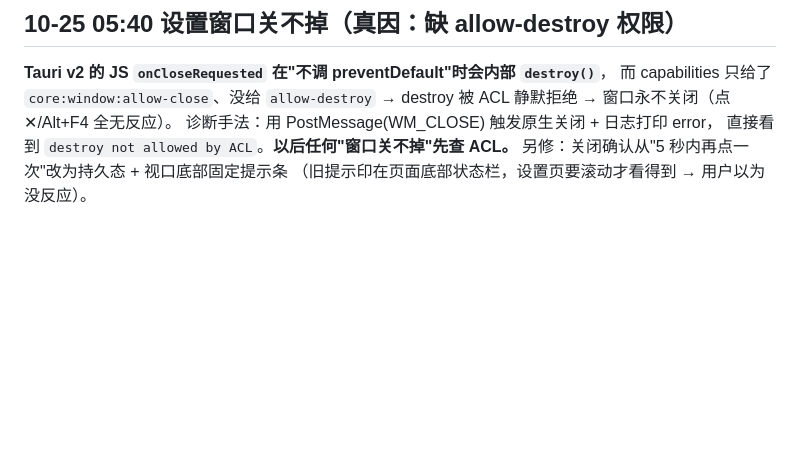
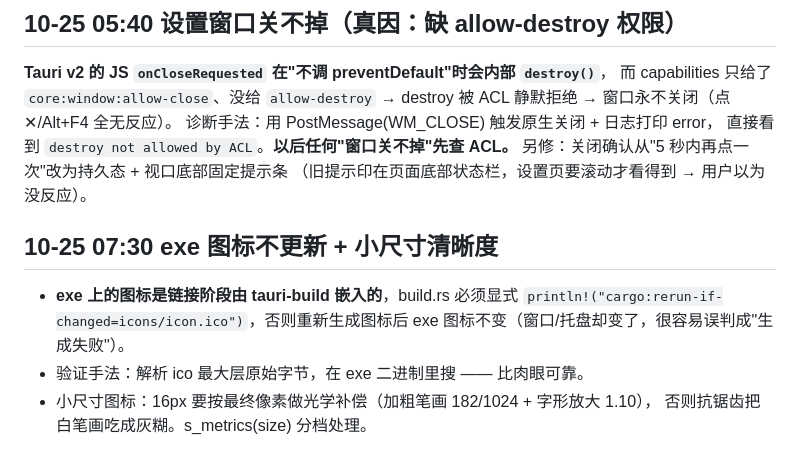
Before and after one commit to dskcvip/SnapPin, a Markdown page: .workbuddy/memory/2026-10-24.md, the part around the change. Drawn GitHub-style; blank space fills up the shorter version.

Commit message:
mem: exe 图标嵌入依赖 + 小尺寸光学补偿

```diff
--- a/.workbuddy/memory/2026-10-24.md
+++ b/.workbuddy/memory/2026-10-24.md
@@ -195,3 +195,11 @@ tsc/cargo/build 均过；**UI 实测待补**。
 直接看到 `destroy not allowed by ACL`。**以后任何"窗口关不掉"先查 ACL。**
 另修：关闭确认从"5 秒内再点一次"改为持久态 + 视口底部固定提示条
 （旧提示印在页面底部状态栏，设置页要滚动才看得到 → 用户以为没反应）。
+
+## 10-25 07:30 exe 图标不更新 + 小尺寸清晰度
+- **exe 上的图标是链接阶段由 tauri-build 嵌入的**，build.rs 必须显式
+  `println!("cargo:rerun-if-changed=icons/icon.ico")`，否则重新生成图标后
+  exe 图标不变（窗口/托盘却变了，很容易误判成"生成失败"）。
+- 验证手法：解析 ico 最大层原始字节，在 exe 二进制里搜 —— 比肉眼可靠。
+- 小尺寸图标：16px 要按最终像素做光学补偿（加粗笔画 182/1024 + 字形放大 1.10），
+  否则抗锯齿把白笔画吃成灰糊。s_metrics(size) 分档处理。
```
